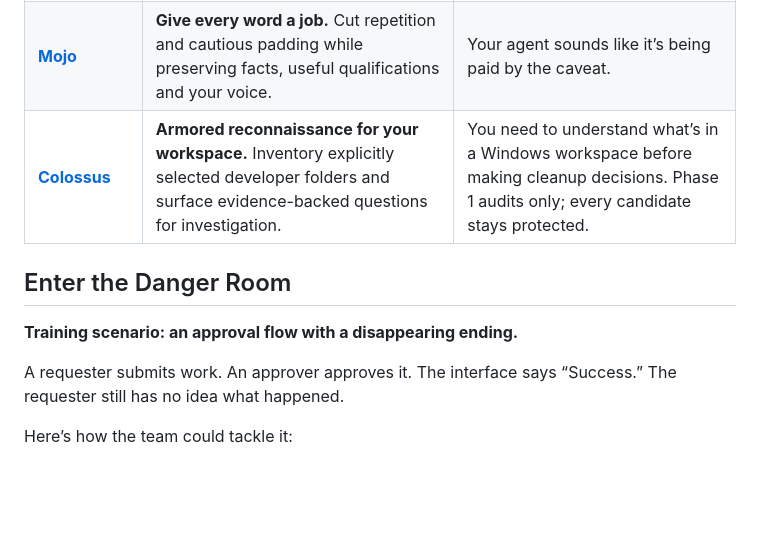
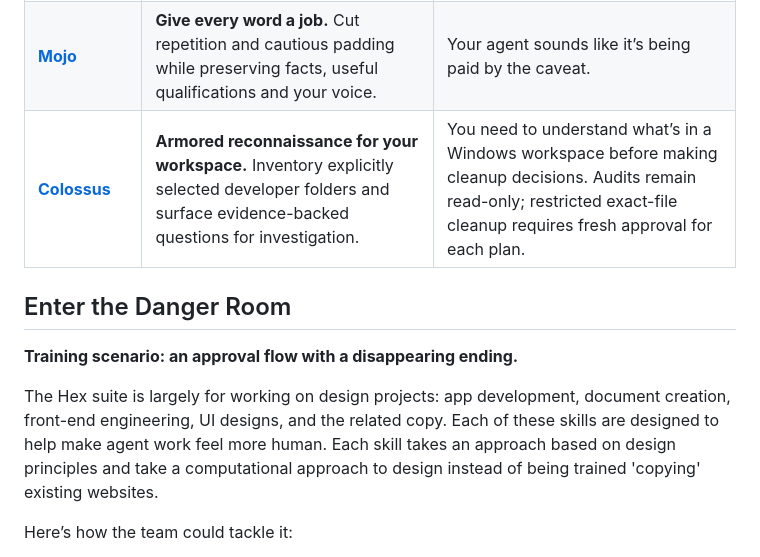
Before and after one commit to jongos/Hex-Men, a Markdown page: README.md, the part around one of its changes. GitHub-like rendering; blank space fills up the shorter version.

```diff
--- a/README.md
+++ b/README.md
@@ -22,13 +22,13 @@ Your villains: confusing interfaces, dropped handoffs, feature bloat, workspace
 | **[Spiral](https://github.com/jongos/Spiral)** | **Keep every handoff in the choreography.** Rehearse who can see, act, wait and recover across multi-person workflows. | A request moves between people, a notification fails or nobody knows whose move it is. |
 | **[Shatterstar](https://github.com/jongos/Shatterstar)** | **Cut through the bloat.** Propose what to remove, combine, hide or defer while preserving essential tasks. | Three screens do the work of one, settings have become a maze or simplification needs a rollback plan. |
 | **[Mojo](https://github.com/jongos/Mojo)** | **Give every word a job.** Cut repetition and cautious padding while preserving facts, useful qualifications and your voice. | Your agent sounds like it’s being paid by the caveat. |
-| **[Colossus](https://github.com/jongos/Colossus)** | **Armored reconnaissance for your workspace.** Inventory explicitly selected developer folders and surface evidence-backed questions for investigation. | You need to understand what’s in a Windows workspace before making cleanup decisions. Phase 1 audits only; every candidate stays protected. |
+| **[Colossus](https://github.com/jongos/Colossus)** | **Armored reconnaissance for your workspace.** Inventory explicitly selected developer folders and surface evidence-backed questions for investigation. | You need to understand what’s in a Windows workspace before making cleanup decisions. Audits remain read-only; restricted exact-file cleanup requires fresh approval for each plan. |
 
 ## Enter the Danger Room
 
 **Training scenario: an approval flow with a disappearing ending.**
 
-A requester submits work. An approver approves it. The interface says “Success.” The requester still has no idea what happened.
+The Hex suite is largely for  working on design projects: app development, document creation, front-end engineering, UI designs, and the related copy. Each of these skills are designed to help make agent work feel more human. Each skill takes an approach based on design principles and take a computational approach to design instead of being trained 'copying' existing websites.
 
 Here’s how the team could tackle it:
 
```
Also changed, not shown: other parts of README.md (+11 -21 lines).
